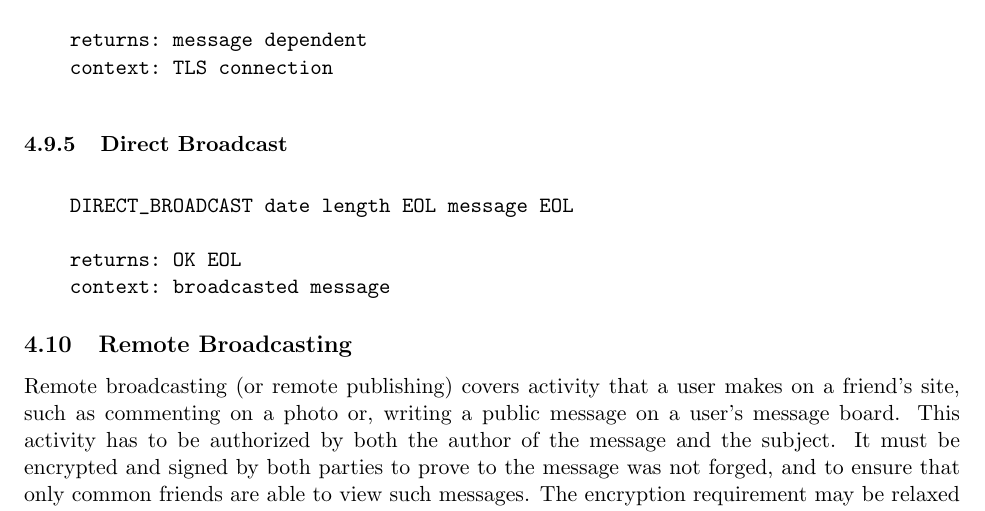
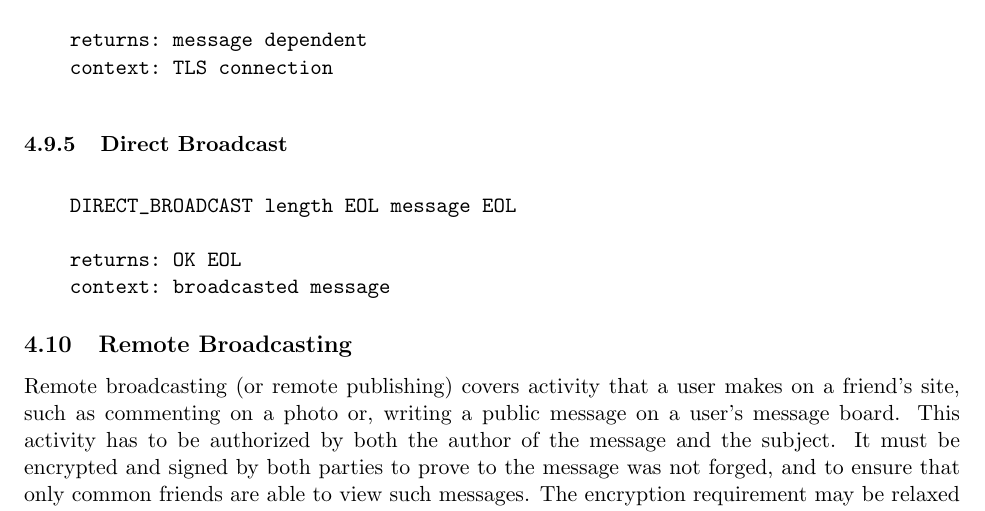
Before and after one commit to DSNP/DSNP, a LaTeX document (dsnp-spec.tex): part of page 17 of 21, cut so that both start at the same text. Compiled offline with pdfLaTeX.

Commit message:
Removed date from DIRECT broadcast. refs #216.

```diff
--- a/dsnp-spec.tex
+++ b/dsnp-spec.tex
@@ -983,7 +983,7 @@ group within the sender's collection of groups.
 
 \vspace{10pt}
 \begin{verbatim}
-    DIRECT_BROADCAST date length EOL message EOL
+    DIRECT_BROADCAST length EOL message EOL
 
     returns: OK EOL
     context: broadcasted message
```
